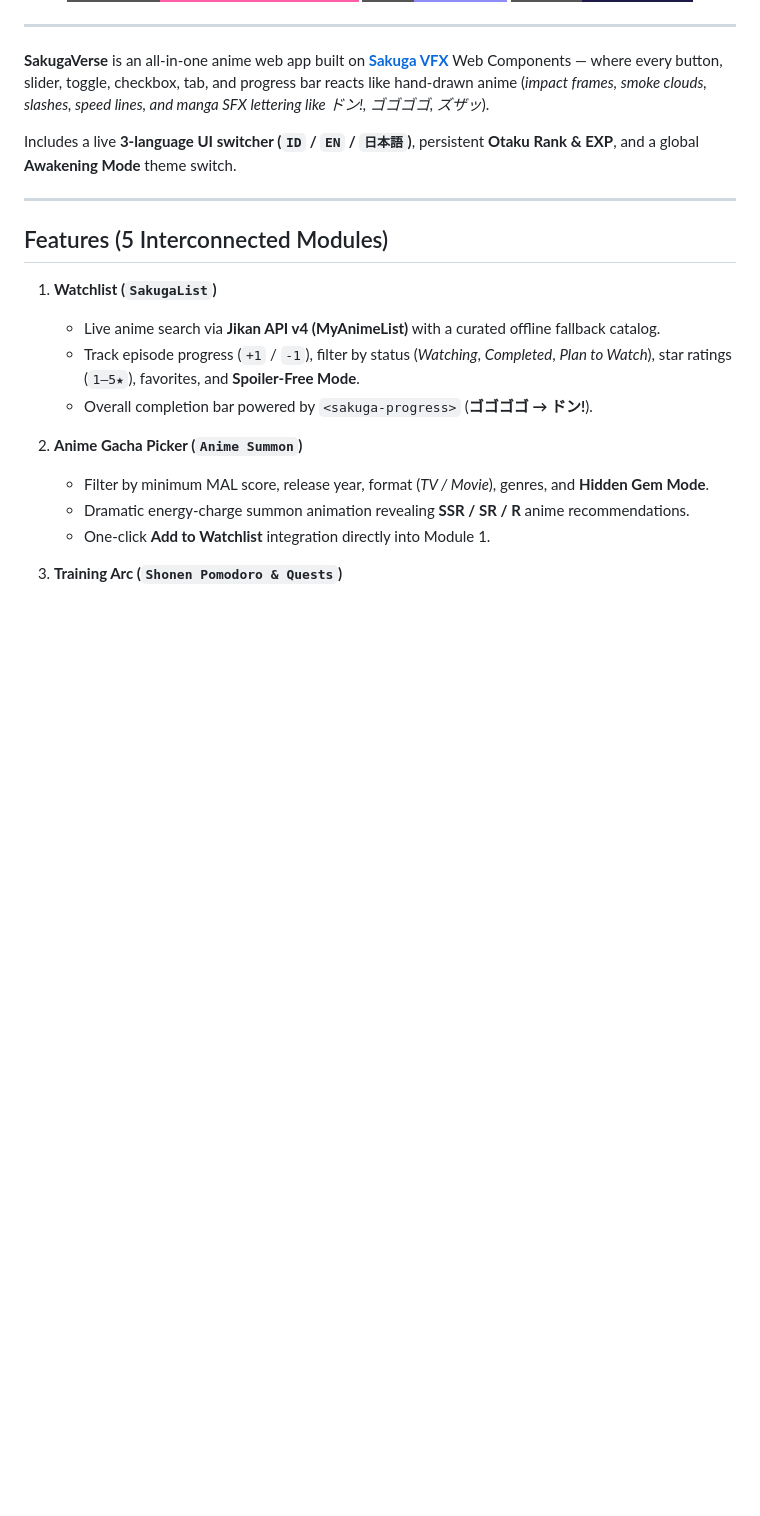
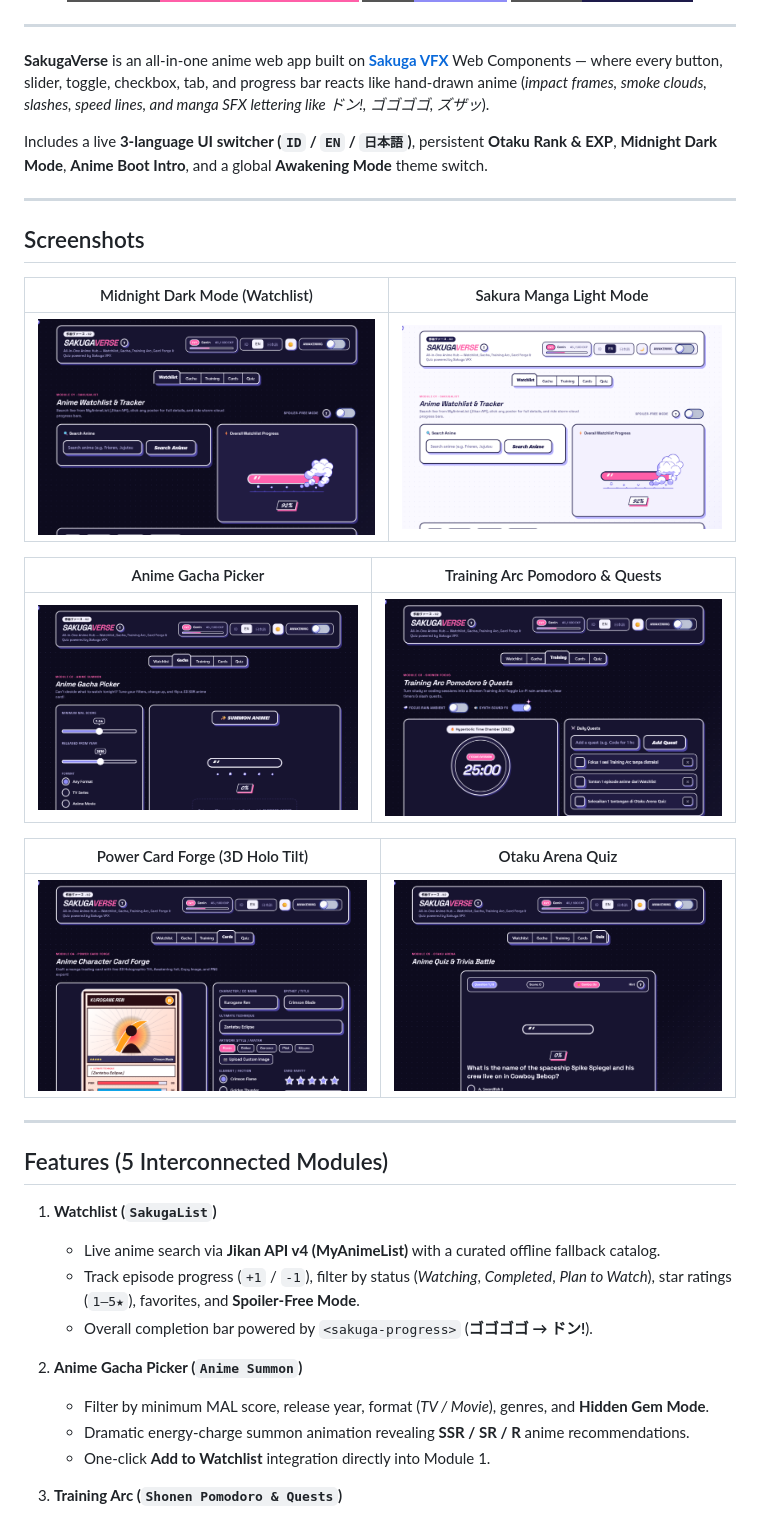
Before and after one commit to AryaWgna/sakugaverse, a Markdown page: README.md, the part around the change. GitHub-like rendering; pictures changed too: docs/screenshots/cardforge.png (added), docs/screenshots/gacha.png (added), docs/screenshots/quiz.png (added); badges without logos; blank space fills up the shorter version.

```diff
--- a/README.md
+++ b/README.md
@@ -16,7 +16,23 @@
 
 **SakugaVerse** is an all-in-one anime web app built on [**Sakuga VFX**](https://github.com/finktheartist/sakuga-vfx) Web Components — where every button, slider, toggle, checkbox, tab, and progress bar reacts like hand-drawn anime (*impact frames, smoke clouds, slashes, speed lines, and manga SFX lettering like ドン!, ゴゴゴゴ, ズザッ*).
 
-Includes a live **3-language UI switcher (`ID` / `EN` / `日本語`)**, persistent **Otaku Rank & EXP**, and a global **Awakening Mode** theme switch.
+Includes a live **3-language UI switcher (`ID` / `EN` / `日本語`)**, persistent **Otaku Rank & EXP**, **Midnight Dark Mode**, **Anime Boot Intro**, and a global **Awakening Mode** theme switch.
+
+---
+
+## Screenshots
+
+| Midnight Dark Mode (Watchlist) | Sakura Manga Light Mode |
+| :---: | :---: |
+| ![Watchlist Dark Mode](./docs/screenshots/watchlist-dark.png) | ![Watchlist Light Mode](./docs/screenshots/watchlist-light.png) |
+
+| Anime Gacha Picker | Training Arc Pomodoro & Quests |
+| :---: | :---: |
+| ![Anime Gacha Picker](./docs/screenshots/gacha.png) | ![Training Arc Pomodoro](./docs/screenshots/training.png) |
+
+| Power Card Forge (3D Holo Tilt) | Otaku Arena Quiz |
+| :---: | :---: |
+| ![Power Card Forge](./docs/screenshots/cardforge.png) | ![Otaku Arena Quiz](./docs/screenshots/quiz.png) |
 
 ---
 
```
Also changed, not shown: README.id.md (+17 -1 lines), README.ja.md (+17 -1 lines).
